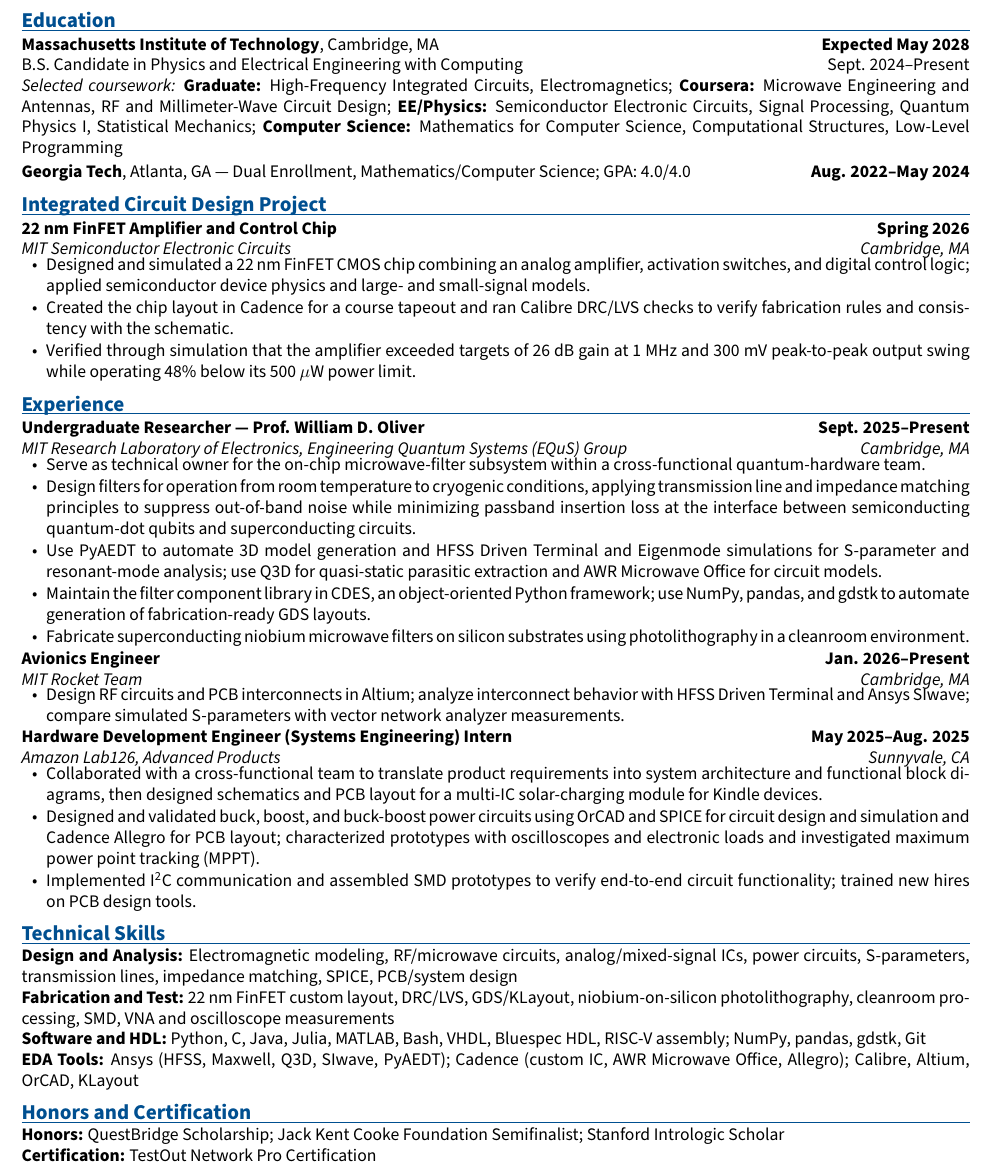
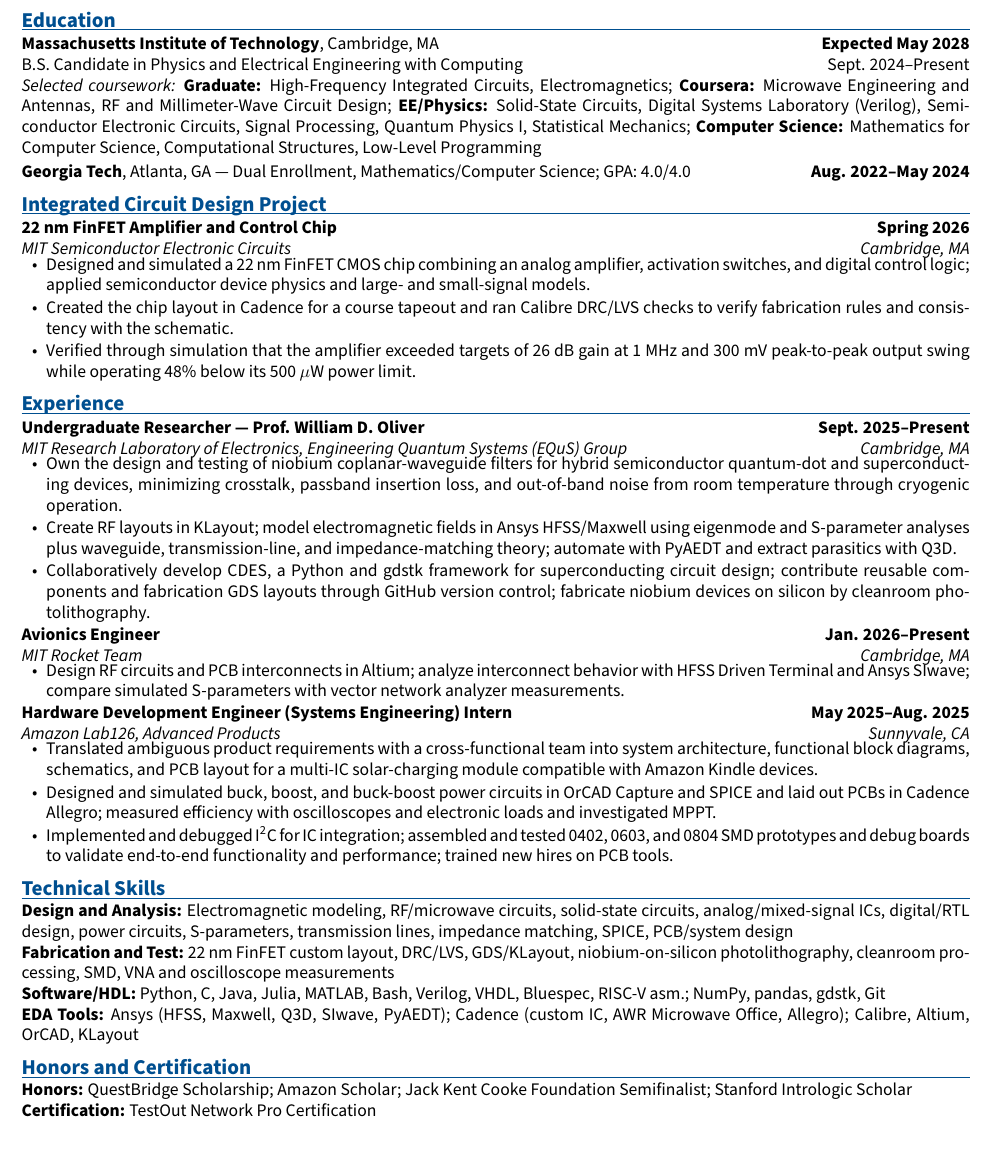
Before and after one commit to Ofcervantes/Website, a LaTeX CV (resume/Oswin_Cervantes_Resume.tex): part of the page, cut so that both start at the same text. Compiled offline with pdfLaTeX.

Commit message:
Refine resume experience details

```diff
--- a/resume/Oswin_Cervantes_Resume.tex
+++ b/resume/Oswin_Cervantes_Resume.tex
@@ -58,7 +58,7 @@ My goal is to use first-principles physics, electromagnetic modeling, circuit an
   \textbf{Massachusetts Institute of Technology}, Cambridge, MA & \textbf{Expected May 2028} \\
   B.S. Candidate in Physics and Electrical Engineering with Computing & Sept. 2024--Present
 \end{tabularx}
-\textit{Selected coursework:} \textbf{Graduate:} High-Frequency Integrated Circuits, Electromagnetics; \textbf{Coursera:} Microwave Engineering and \mbox{Antennas}, RF and Millimeter-Wave Circuit Design; \textbf{EE/Physics:} Semiconductor Electronic Circuits, Signal Processing, Quantum Physics I, Statistical Mechanics; \textbf{Computer Science:} Mathematics for Computer Science, Computational Structures, Low-Level \mbox{Programming}
+\textit{Selected coursework:} \textbf{Graduate:} High-Frequency Integrated Circuits, Electromagnetics; \textbf{Coursera:} Microwave Engineering and \mbox{Antennas}, RF and Millimeter-Wave Circuit Design; \textbf{EE/Physics:} Solid-State Circuits, Digital Systems Laboratory (Verilog), Semiconductor Electronic Circuits, Signal Processing, Quantum Physics I, Statistical Mechanics; \textbf{Computer Science:} Mathematics for Computer Science, Computational Structures, Low-Level \mbox{Programming}
 
 \vspace{2pt}
 \begin{tabularx}{\textwidth}{@{}Xr@{}}
@@ -76,11 +76,9 @@ My goal is to use first-principles physics, electromagnetic modeling, circuit an
 \section{Experience}
 \role{Undergraduate Researcher --- Prof. William D. Oliver}{Sept. 2025--Present}{MIT Research Laboratory of Electronics, Engineering Quantum Systems (EQuS) Group}{Cambridge, MA}
 \begin{itemize}
-  \item Serve as technical owner for the on-chip microwave-filter subsystem within a cross-functional quantum-hardware team.
-  \item Design filters for operation from room temperature to cryogenic conditions, applying transmission line and impedance matching principles to suppress out-of-band noise while minimizing passband insertion loss at the interface between semiconducting quantum-dot qubits and superconducting circuits.
-  \item Use PyAEDT to automate 3D model generation and HFSS Driven Terminal and Eigenmode simulations for S-parameter and resonant-mode analysis; use Q3D for quasi-static parasitic extraction and AWR Microwave Office for circuit models.
-  \item Maintain the filter component library in CDES, an object-oriented Python framework; use NumPy, pandas, and gdstk to automate generation of fabrication-ready GDS layouts.
-  \item Fabricate superconducting niobium microwave filters on silicon substrates using photolithography in a cleanroom environment.
+  \item Own the design and testing of niobium coplanar-waveguide filters for hybrid semiconductor quantum-dot and superconducting devices, minimizing crosstalk, passband insertion loss, and out-of-band noise from room temperature through cryogenic operation.
+  \item Create RF layouts in KLayout; model electromagnetic fields in Ansys HFSS/Maxwell using eigenmode and S-parameter analyses plus waveguide, transmission-line, and impedance-matching theory; automate with PyAEDT and extract parasitics with Q3D.
+  \item Collaboratively develop CDES, a Python and gdstk framework for superconducting circuit design; contribute reusable components and fabrication GDS layouts through GitHub version control; fabricate niobium devices on silicon by cleanroom photolithography.
 \end{itemize}
 
 \role{Avionics Engineer}{Jan. 2026--Present}{MIT Rocket Team}{Cambridge, MA}
@@ -90,36 +88,36 @@ My goal is to use first-principles physics, electromagnetic modeling, circuit an
 
 \role{Hardware Development Engineer (Systems Engineering) Intern}{May 2025--Aug. 2025}{Amazon Lab126, Advanced Products}{Sunnyvale, CA}
 \begin{itemize}
-  \item Collaborated with a cross-functional team to translate product requirements into system architecture and functional block diagrams, then designed schematics and PCB layout for a multi-IC solar-charging module for Kindle devices.
-  \item Designed and validated buck, boost, and buck-boost power circuits using OrCAD and SPICE for circuit design and simulation and Cadence Allegro for PCB layout; characterized prototypes with oscilloscopes and electronic loads and investigated maximum power point tracking (MPPT).
-  \item Implemented I\textsuperscript{2}C communication and assembled SMD prototypes to verify end-to-end circuit functionality; trained new hires on PCB design tools.
+  \item Translated ambiguous product requirements with a cross-functional team into system architecture, functional block diagrams, schematics, and PCB layout for a multi-IC solar-charging module compatible with Amazon Kindle devices.
+  \item Designed and simulated buck, boost, and buck-boost power circuits in OrCAD Capture and SPICE and laid out PCBs in Cadence Allegro; measured efficiency with oscilloscopes and electronic loads and investigated MPPT.
+  \item Implemented and debugged I\textsuperscript{2}C for IC integration; assembled and tested 0402, 0603, and 0804 SMD prototypes and debug boards to validate end-to-end functionality and performance; trained new hires on PCB tools.
 \end{itemize}
 
 \section{Technical Skills}
 \ifdefstring{\ResumeTrack}{rfic}{%
-\textbf{Design:} RF/microwave circuits, S-parameters, transmission lines, impedance matching, filters/resonators, analog/mixed-signal ICs, SPICE, PCB design\\
+\textbf{Design:} RF/microwave circuits, solid-state circuits, analog/mixed-signal ICs, digital/RTL design, S-parameters, transmission lines, impedance matching, filters/resonators, SPICE, PCB design\\
 \textbf{Layout and Test:} 22 nm FinFET CMOS, custom IC layout, DRC/LVS, SMD assembly, I\textsuperscript{2}C, VNA and oscilloscope measurements\\
-\textbf{Software and HDL:} Python, C, Java, Julia, MATLAB, Bash, VHDL, Bluespec HDL, RISC-V assembly; NumPy, pandas, gdstk, Git\\
+\textbf{Software/HDL:} Python, C, Java, Julia, MATLAB, Bash, Verilog, VHDL, Bluespec, RISC-V asm.; NumPy, pandas, gdstk, Git\\
 \textbf{EDA Tools:} Ansys (HFSS, Maxwell, Q3D, SIwave, PyAEDT); Cadence (custom IC, AWR Microwave Office, Allegro); Calibre, Altium, OrCAD, KLayout%
 }{\ifdefstring{\ResumeTrack}{photonics}{%
-\textbf{Design and Analysis:} Electromagnetic modeling, eigenmode analysis, wave propagation, S-parameters, resonators, signal integrity, analog/RF circuits\\
+\textbf{Design and Analysis:} Electromagnetic modeling, eigenmode analysis, wave propagation, solid-state circuits, digital/RTL design, S-parameters, resonators, signal integrity, analog/RF circuits\\
 \textbf{Layout, Fabrication, and Test:} GDS/KLayout, niobium-on-silicon photolithography, cleanroom processing, custom IC layout, DRC/LVS, VNA and oscilloscope measurements\\
-\textbf{Software and HDL:} Python, C, Java, MATLAB, VHDL; NumPy, pandas, gdstk, Git\\
+\textbf{Software/HDL:} Python, C, Java, MATLAB, Verilog, VHDL; NumPy, pandas, gdstk, Git\\
 \textbf{EDA Tools:} Ansys (HFSS, Maxwell, Q3D, SIwave, PyAEDT); Cadence (custom IC, AWR Microwave Office); Calibre, Altium, OrCAD, KLayout%
 }{\ifdefstring{\ResumeTrack}{quantum}{%
-\textbf{Design and Analysis:} Superconducting circuits, semiconductor quantum dots, microwave filters/resonators, S-parameters, transmission lines, impedance matching, analog/RF circuits\\
+\textbf{Design and Analysis:} Superconducting circuits, semiconductor quantum dots, solid-state circuits, digital/RTL design, microwave filters/resonators, S-parameters, transmission lines, impedance matching, analog/RF circuits\\
 \textbf{Layout, Fabrication, and Test:} GDS/KLayout, niobium-on-silicon photolithography, cleanroom processing, custom IC layout, DRC/LVS, SMD, VNA measurements\\
-\textbf{Software and HDL:} Python, C, Java, Julia, Bash, VHDL, Bluespec HDL, RISC-V assembly; NumPy, pandas, gdstk, Git\\
+\textbf{Software/HDL:} Python, C, Java, Julia, Bash, Verilog, VHDL, Bluespec, RISC-V asm.; NumPy, pandas, gdstk, Git\\
 \textbf{EDA Tools:} Ansys (HFSS, Maxwell, Q3D, SIwave, PyAEDT); Cadence (custom IC, AWR Microwave Office, Allegro); Calibre, Altium, OrCAD, KLayout%
 }{%
-\textbf{Design and Analysis:} Electromagnetic modeling, RF/microwave circuits, analog/mixed-signal ICs, power circuits, S-parameters, transmission lines, impedance matching, SPICE, PCB/system design\\
+\textbf{Design and Analysis:} Electromagnetic modeling, RF/microwave circuits, solid-state circuits, analog/mixed-signal ICs, digital/RTL design, power circuits, S-parameters, transmission lines, impedance matching, SPICE, PCB/system design\\
 \textbf{Fabrication and Test:} 22 nm FinFET custom layout, DRC/LVS, GDS/KLayout, niobium-on-silicon photolithography, cleanroom processing, SMD, VNA and oscilloscope measurements\\
-\textbf{Software and HDL:} Python, C, Java, Julia, MATLAB, Bash, VHDL, Bluespec HDL, RISC-V assembly; NumPy, pandas, gdstk, Git\\
+\textbf{Software/HDL:} Python, C, Java, Julia, MATLAB, Bash, Verilog, VHDL, Bluespec, RISC-V asm.; NumPy, pandas, gdstk, Git\\
 \textbf{EDA Tools:} Ansys (HFSS, Maxwell, Q3D, SIwave, PyAEDT); Cadence (custom IC, AWR Microwave Office, Allegro); Calibre, Altium, OrCAD, KLayout%
 }}}
 
 \section{Honors and Certification}
-\textbf{Honors:} QuestBridge Scholarship; Jack Kent Cooke Foundation Semifinalist; Stanford Intrologic Scholar\\
+\textbf{Honors:} QuestBridge Scholarship; Amazon Scholar; Jack Kent Cooke Foundation Semifinalist; Stanford Intrologic Scholar\\
 \textbf{Certification:} TestOut Network Pro Certification
 
 \end{document}
```
Also changed, not shown: assets/Oswin_Cervantes_Resume.pdf.
